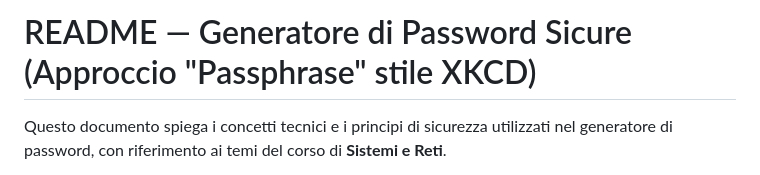
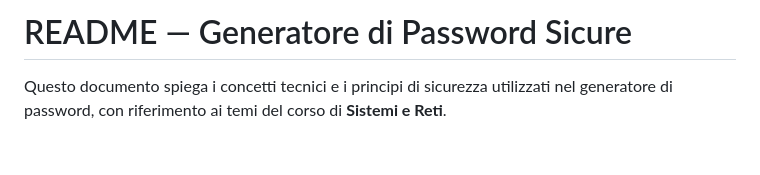
Before and after one commit to salvatorecapolupo/generatore-di-password, a Markdown page: README.md, the part around the change. GitHub-like rendering; blank space fills up the shorter version.

```diff
--- a/README.md
+++ b/README.md
@@ -1,4 +1,4 @@
-# README — Generatore di Password Sicure (Approccio "Passphrase" stile XKCD)
+# README — Generatore di Password Sicure
 
 Questo documento spiega i concetti tecnici e i principi di sicurezza utilizzati nel generatore di password, con riferimento ai temi del corso di **Sistemi e Reti**.
 
```
